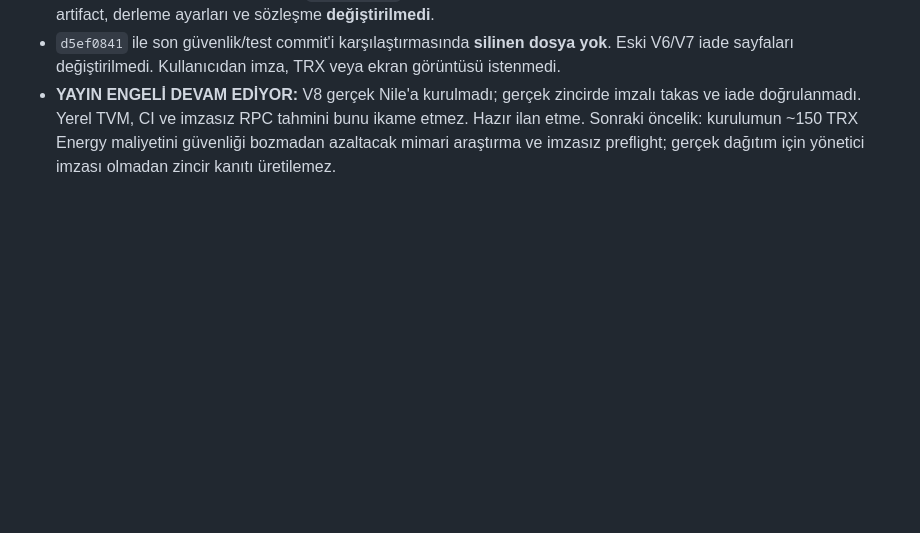
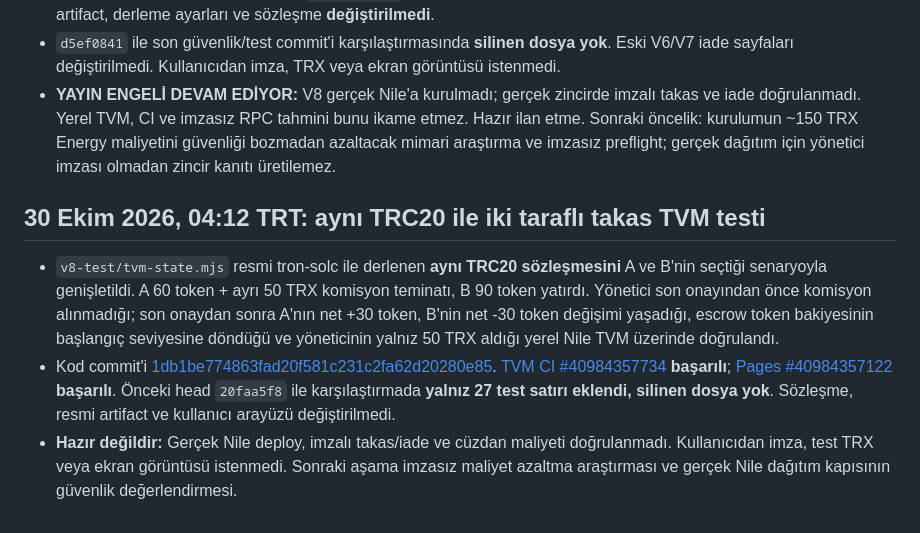
Before and after one commit to lefkosagirne1-oss/tron-takas-v3-test, a Markdown page: V8-RELEASE-GATE.md, the part around the change. GitHub-like rendering; blank space fills up the shorter version.

Commit message:
docs(v8): record same-token local Nile TVM regression and green CI

```diff
--- a/V8-RELEASE-GATE.md
+++ b/V8-RELEASE-GATE.md
@@ -115,3 +115,10 @@ CI testlerinin ve GitHub Pages'in başarılı olduğunu doğrula; resmi artifact
 - Resmi tron-solc optimizer maliyet matrisi: yayınlanan `viaIR=true, runs=200` **7394 bayt / 1.505.683 Energy**. En iyi denenen `viaIR=true, runs=1, metadata=none` **7341 bayt / 1.495.070 Energy**; tasarruf **10.613 Energy (~%0,70; 100 SUN fiyatıyla teorik 1,0613 TRX)**. `viaIR=false` denemeleri daha pahalı. Bu kazanç küçük olduğu için yayımlanan artifact, derleme ayarları ve sözleşme **değiştirilmedi**.
 - `d5ef0841` ile son güvenlik/test commit'i karşılaştırmasında **silinen dosya yok**. Eski V6/V7 iade sayfaları değiştirilmedi. Kullanıcıdan imza, TRX veya ekran görüntüsü istenmedi.
 - **YAYIN ENGELİ DEVAM EDİYOR:** V8 gerçek Nile'a kurulmadı; gerçek zincirde imzalı takas ve iade doğrulanmadı. Yerel TVM, CI ve imzasız RPC tahmini bunu ikame etmez. Hazır ilan etme. Sonraki öncelik: kurulumun ~150 TRX Energy maliyetini güvenliği bozmadan azaltacak mimari araştırma ve imzasız preflight; gerçek dağıtım için yönetici imzası olmadan zincir kanıtı üretilemez.
+
+
+## 30 Ekim 2026, 04:12 TRT: aynı TRC20 ile iki taraflı takas TVM testi
+
+- `v8-test/tvm-state.mjs` resmi tron-solc ile derlenen **aynı TRC20 sözleşmesini** A ve B'nin seçtiği senaryoyla genişletildi. A 60 token + ayrı 50 TRX komisyon teminatı, B 90 token yatırdı. Yönetici son onayından önce komisyon alınmadığı; son onaydan sonra A'nın net +30 token, B'nin net -30 token değişimi yaşadığı, escrow token bakiyesinin başlangıç seviyesine döndüğü ve yöneticinin yalnız 50 TRX aldığı yerel Nile TVM üzerinde doğrulandı.
+- Kod commit'i [1db1be774863fad20f581c231c2fa62d20280e85](https://github.com/lefkosagirne1-oss/tron-takas-v3-test/commit/1db1be774863fad20f581c231c2fa62d20280e85). [TVM CI #40984357734](https://github.com/lefkosagirne1-oss/tron-takas-v3-test/actions/runs/40984357734) **başarılı**; [Pages #40984357122](https://github.com/lefkosagirne1-oss/tron-takas-v3-test/actions/runs/40984357122) **başarılı**. Önceki head `20faa5f8` ile karşılaştırmada **yalnız 27 test satırı eklendi, silinen dosya yok**. Sözleşme, resmi artifact ve kullanıcı arayüzü değiştirilmedi.
+- **Hazır değildir:** Gerçek Nile deploy, imzalı takas/iade ve cüzdan maliyeti doğrulanmadı. Kullanıcıdan imza, test TRX veya ekran görüntüsü istenmedi. Sonraki aşama imzasız maliyet azaltma araştırması ve gerçek Nile dağıtım kapısının güvenlik değerlendirmesi.
```
